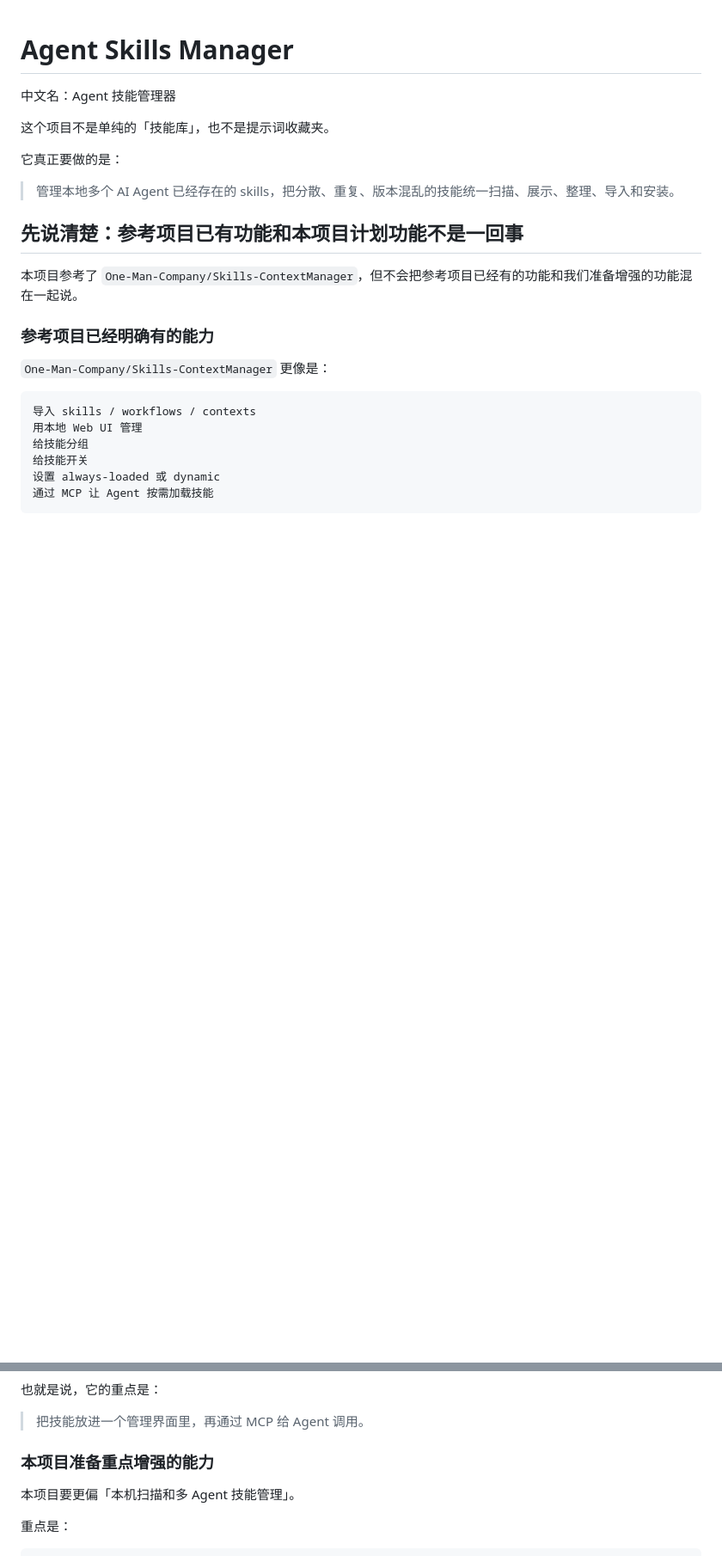
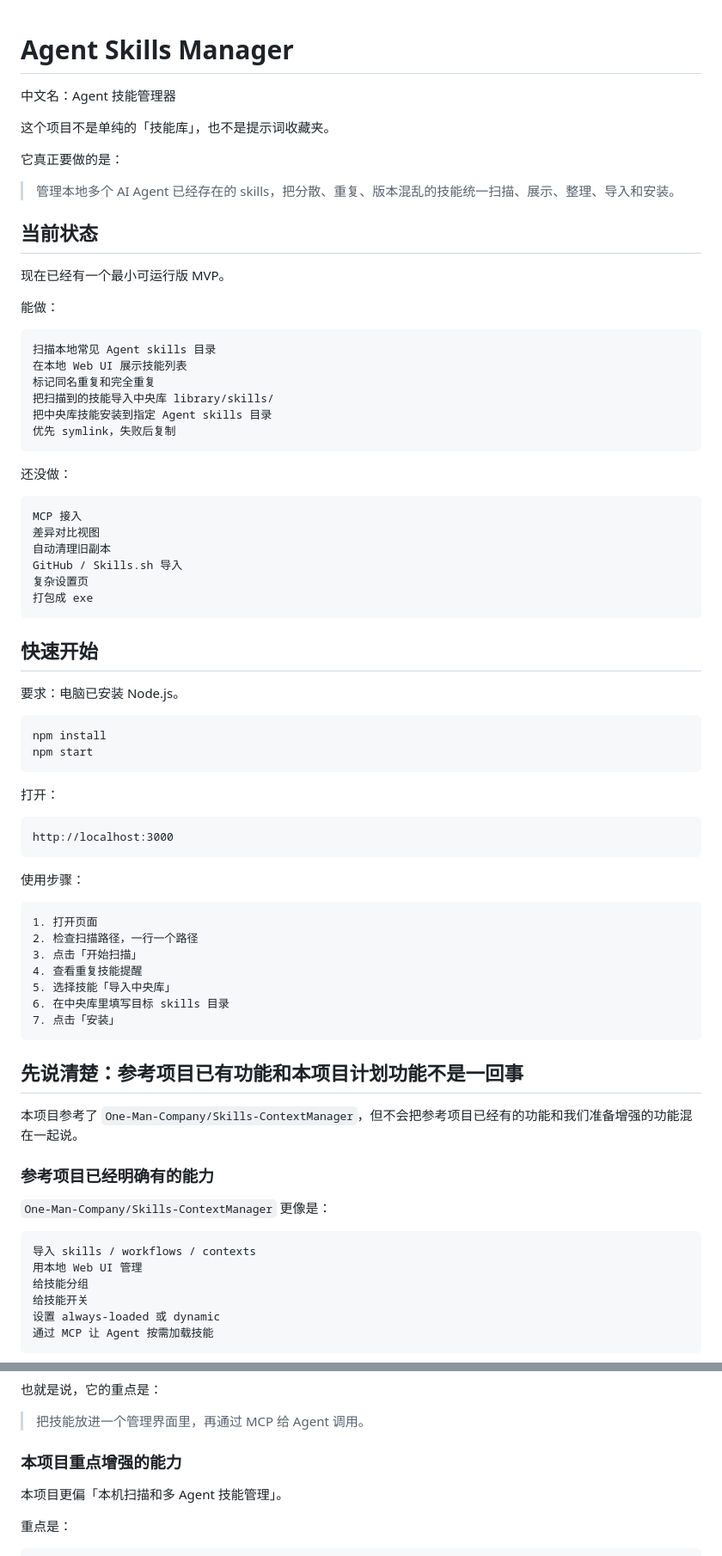
Before and after one commit to syj0102/s002, a Markdown page: README.md, 2 parts joined by grey strips. Shown at 86% size. GitHub-like rendering; blank space fills up the shorter version.

Commit message:
Document runnable MVP

````diff
--- a/README.md
+++ b/README.md
@@ -7,6 +7,59 @@
 它真正要做的是：
 
 > 管理本地多个 AI Agent 已经存在的 skills，把分散、重复、版本混乱的技能统一扫描、展示、整理、导入和安装。
+
+## 当前状态
+
+现在已经有一个最小可运行版 MVP。
+
+能做：
+
+```text
+扫描本地常见 Agent skills 目录
+在本地 Web UI 展示技能列表
+标记同名重复和完全重复
+把扫描到的技能导入中央库 library/skills/
+把中央库技能安装到指定 Agent skills 目录
+优先 symlink，失败后复制
+```
+
+还没做：
+
+```text
+MCP 接入
+差异对比视图
+自动清理旧副本
+GitHub / Skills.sh 导入
+复杂设置页
+打包成 exe
+```
+
+## 快速开始
+
+要求：电脑已安装 Node.js。
+
+```bash
+npm install
+npm start
+```
+
+打开：
+
+```text
+http://localhost:3000
+```
+
+使用步骤：
+
+```text
+1. 打开页面
+2. 检查扫描路径，一行一个路径
+3. 点击「开始扫描」
+4. 查看重复技能提醒
+5. 选择技能「导入中央库」
+6. 在中央库里填写目标 skills 目录
+7. 点击「安装」
+```
 
 ## 先说清楚：参考项目已有功能和本项目计划功能不是一回事
 
@@ -29,9 +82,9 @@
 
 > 把技能放进一个管理界面里，再通过 MCP 给 Agent 调用。
 
-### 本项目准备重点增强的能力
+### 本项目重点增强的能力
 
-本项目要更偏「本机扫描和多 Agent 技能管理」。
+本项目更偏「本机扫描和多 Agent 技能管理」。
 
 重点是：
 
````
Also changed, not shown: other parts of README.md (+9 -13 lines).
